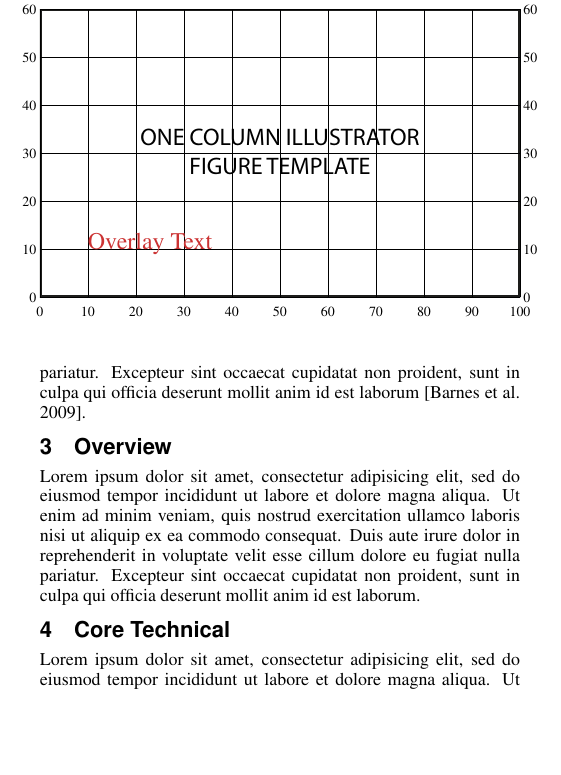
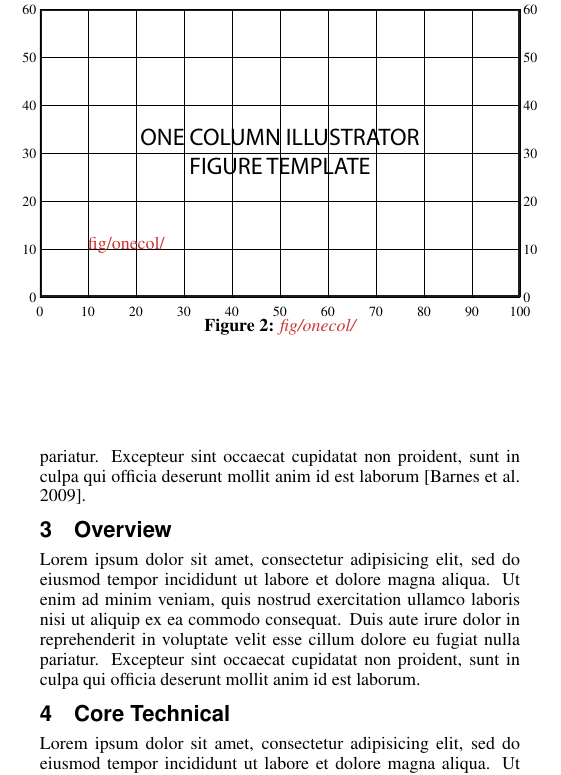
Before and after one commit to ataiya/latex_siggraph_template, a LaTeX paper (paper.tex, which reads fig/onecol/item.tex, fig/twocol/item.tex, sec/technical.tex): part of one column of page 1 of 2, cut so that both start at the same text, the shorter picture padded with empty space. Compiled offline with pdfLaTeX.

Commit message:
self contained folder figures (w/ auto naming)

```diff
--- /dev/null
+++ b/fig/onecol/item.tex
@@ -0,0 +1,12 @@
+\begin{figure}[t]
+\centering
+\begin{overpic}
+% [width=\linewidth]
+[width=\linewidth,grid,tics=10]
+{\currfiledir/item.pdf}
+\put(10,10){\todo{\currfiledir}}
+\end{overpic}
+\caption{\todo{\currfiledir}}
+\label{fig:onecol}
+\end{figure}
+% \filename@parse{path/to/file.c}
--- a/fig/onecol.tex
+++ b/fig/twocol/item.tex
@@ -1,11 +1,11 @@
-\begin{figure}[h!]
+\begin{figure*}[t]
 \centering
 \begin{overpic}
 % [width=\linewidth]
 [width=\linewidth,grid,tics=10]
-{fig/onecol.pdf}
-\put(10,10){\todo{\Large Overlay Text}}
+{\currfiledir/item.pdf}
+\put(0,-3){\todo{\currfiledir}}
 \end{overpic}
 % \caption{{\color{red}[onecol]}}
-\label{fig:onecol}
-\end{figure}
+\label{fig:twocol}
+\end{figure*}
--- a/sec/technical.tex
+++ b/sec/technical.tex
@@ -1,4 +1,4 @@
-\input{fig/twocol.tex}
+\input{fig/twocol/item.tex}
 \section{Core Technical}
 \label{sec:technical}
 Lorem ipsum dolor sit amet, consectetur adipisicing elit, sed do eiusmod tempor incididunt ut labore et dolore magna aliqua. Ut enim ad minim veniam, quis nostrud exercitation ullamco laboris nisi ut aliquip ex ea commodo consequat. Duis aute irure dolor in reprehenderit in voluptate velit esse cillum dolore eu fugiat nulla pariatur. Excepteur sint occaecat cupidatat non proident, sunt in culpa qui officia deserunt mollit anim id est laborum.
```
Also changed, not shown: fig/teaser/item.tex (renamed from fig/teaser.tex, +1 -1 lines), fig/twocol.tex (deleted, +0 -11 lines), paper.tex (+1 -1 lines), sec/introduction.tex (+1 -1 lines), fig/onecol/item.pdf (renamed from fig/onecol.pdf), fig/teaser/item.pdf (renamed from fig/teaser.pdf), fig/twocol/item.pdf (renamed from fig/twocol.pdf), 1 other file.
